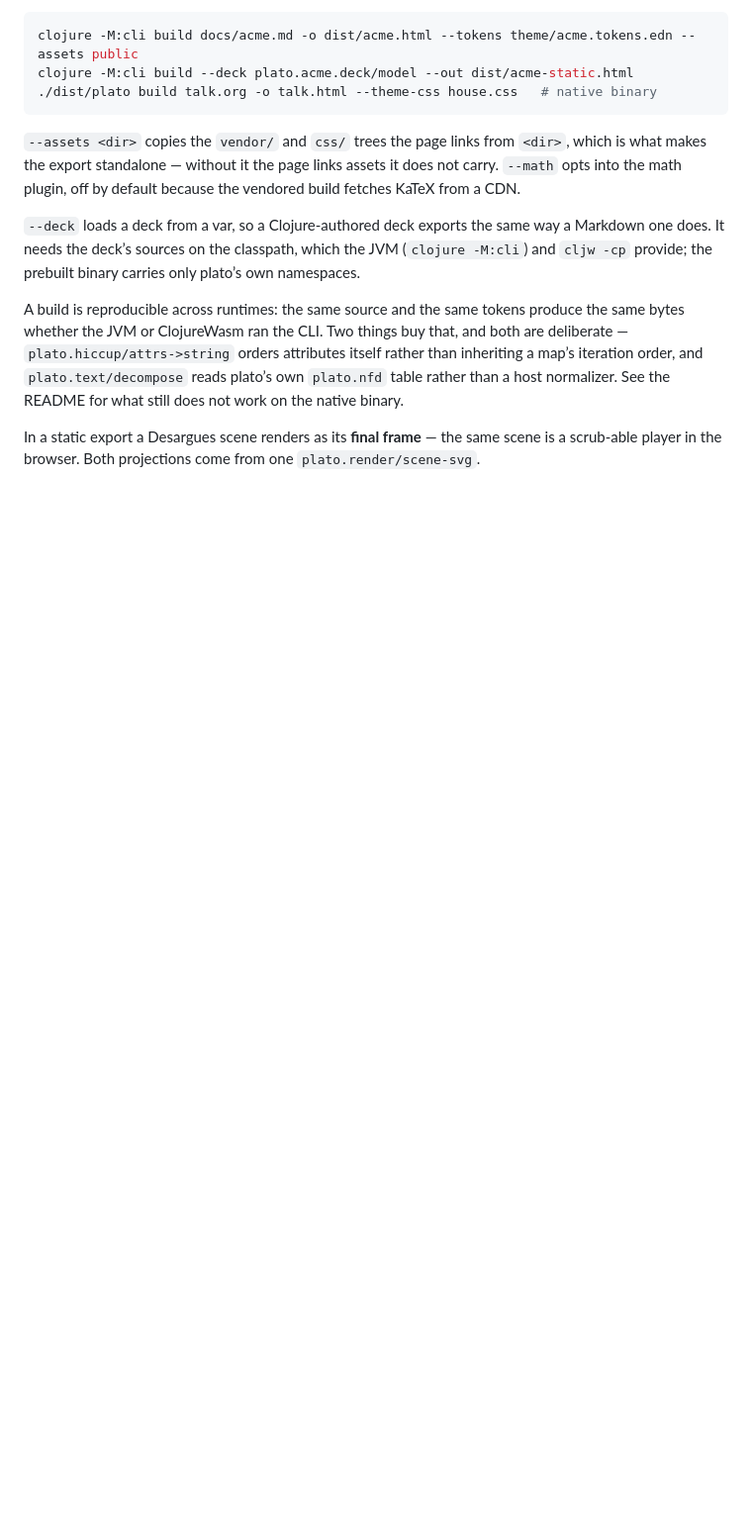
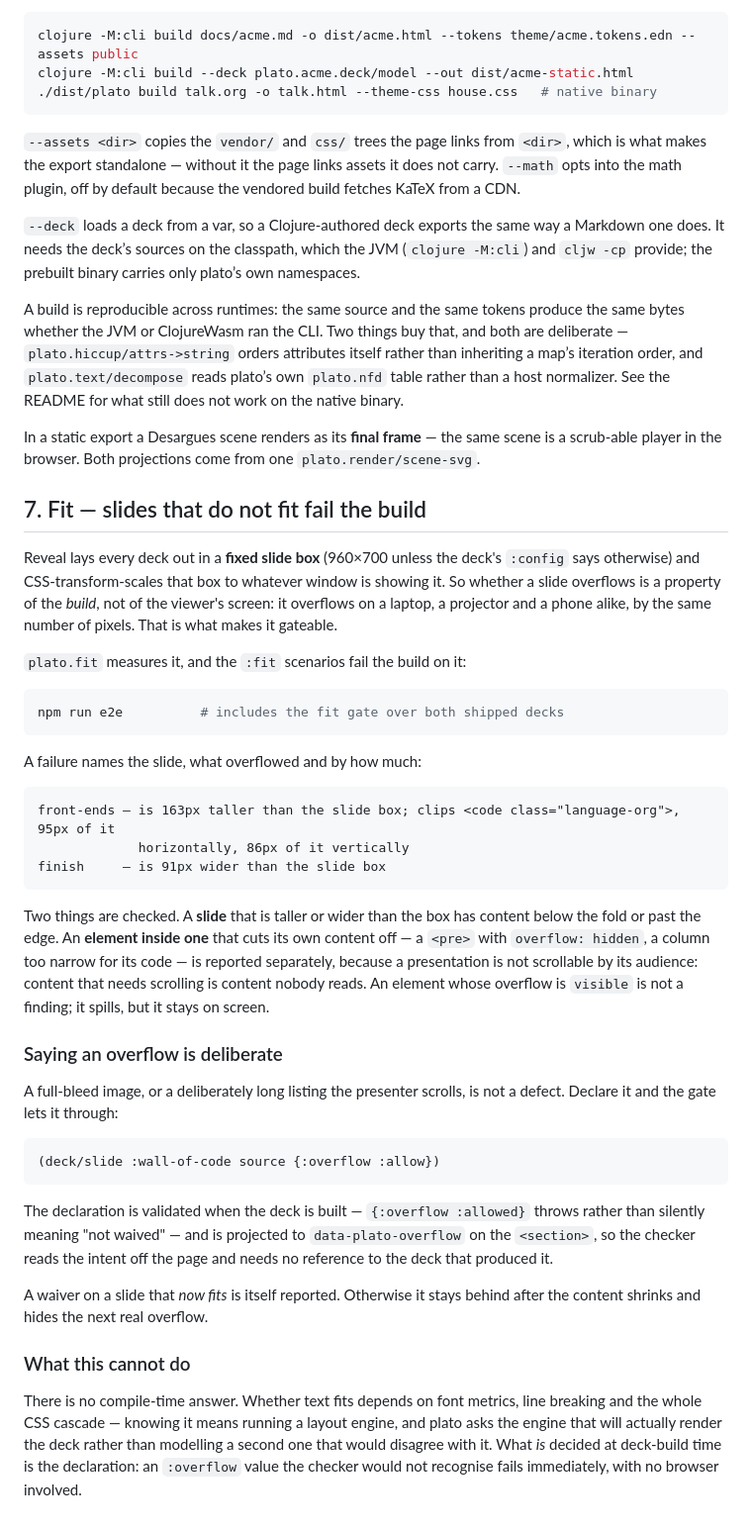
Before and after one commit to BuddhiLW/plato, a Markdown page: docs/authoring.md, the part around the change. Shown at 99% size. Drawn GitHub-style; blank space fills up the shorter version.

Commit message:
docs: document the fit gate and how to declare an overflow deliberate
Says plainly what it cannot do: there is no compile-time answer, because
whether text fits is a question only a layout engine can answer.

```diff
--- a/docs/authoring.md
+++ b/docs/authoring.md
@@ -317,3 +317,54 @@ README for what still does not work on the native binary.
 
 In a static export a Desargues scene renders as its **final frame** — the same scene is a scrub-able
 player in the browser. Both projections come from one `plato.render/scene-svg`.
+
+## 7. Fit — slides that do not fit fail the build
+
+Reveal lays every deck out in a **fixed slide box** (960×700 unless the deck's `:config` says
+otherwise) and CSS-transform-scales that box to whatever window is showing it. So whether a slide
+overflows is a property of the *build*, not of the viewer's screen: it overflows on a laptop, a
+projector and a phone alike, by the same number of pixels. That is what makes it gateable.
+
+`plato.fit` measures it, and the `:fit` scenarios fail the build on it:
+
+~~~bash
+npm run e2e          # includes the fit gate over both shipped decks
+~~~
+
+A failure names the slide, what overflowed and by how much:
+
+~~~
+front-ends — is 163px taller than the slide box; clips <code class="language-org">, 95px of it
+             horizontally, 86px of it vertically
+finish     — is 91px wider than the slide box
+~~~
+
+Two things are checked. A **slide** that is taller or wider than the box has content below the fold
+or past the edge. An **element inside one** that cuts its own content off — a `<pre>` with
+`overflow: hidden`, a column too narrow for its code — is reported separately, because a
+presentation is not scrollable by its audience: content that needs scrolling is content nobody
+reads. An element whose overflow is `visible` is not a finding; it spills, but it stays on screen.
+
+### Saying an overflow is deliberate
+
+A full-bleed image, or a deliberately long listing the presenter scrolls, is not a defect. Declare
+it and the gate lets it through:
+
+~~~clojure
+(deck/slide :wall-of-code source {:overflow :allow})
+~~~
+
+The declaration is validated when the deck is built — `{:overflow :allowed}` throws rather than
+silently meaning "not waived" — and is projected to `data-plato-overflow` on the `<section>`, so the
+checker reads the intent off the page and needs no reference to the deck that produced it.
+
+A waiver on a slide that *now fits* is itself reported. Otherwise it stays behind after the content
+shrinks and hides the next real overflow.
+
+### What this cannot do
+
+There is no compile-time answer. Whether text fits depends on font metrics, line breaking and the
+whole CSS cascade — knowing it means running a layout engine, and plato asks the engine that will
+actually render the deck rather than modelling a second one that would disagree with it. What *is*
+decided at deck-build time is the declaration: an `:overflow` value the checker would not recognise
+fails immediately, with no browser involved.
```
